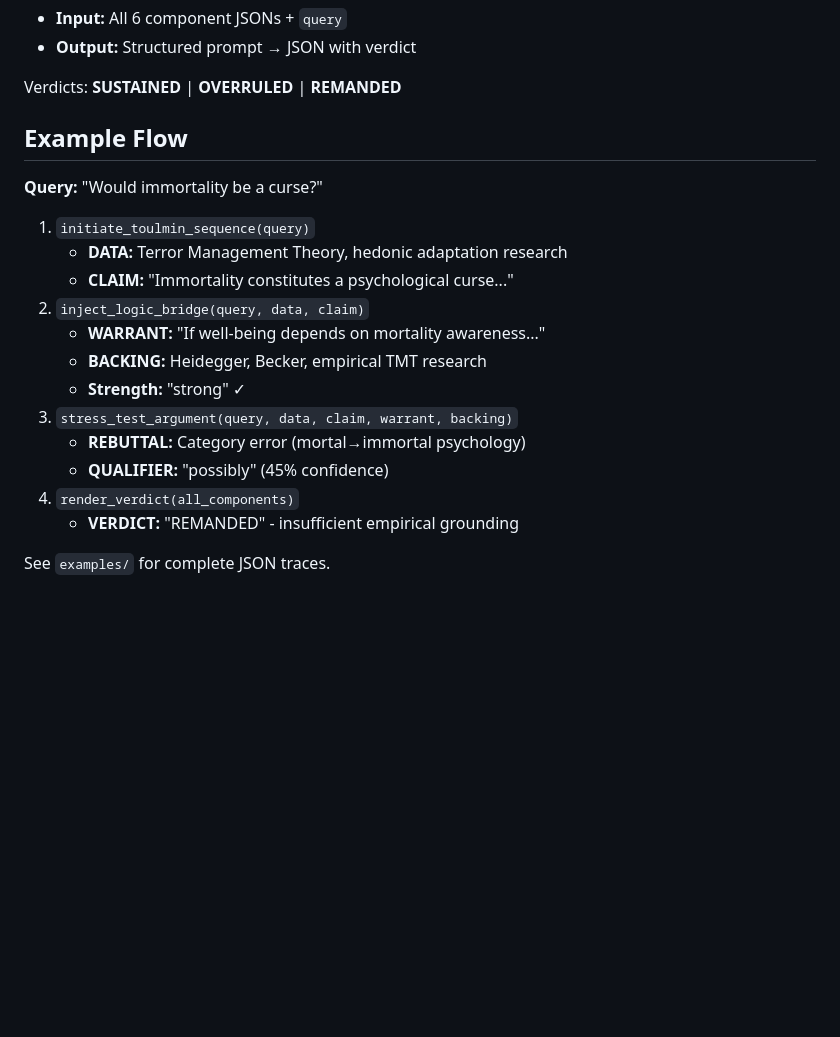
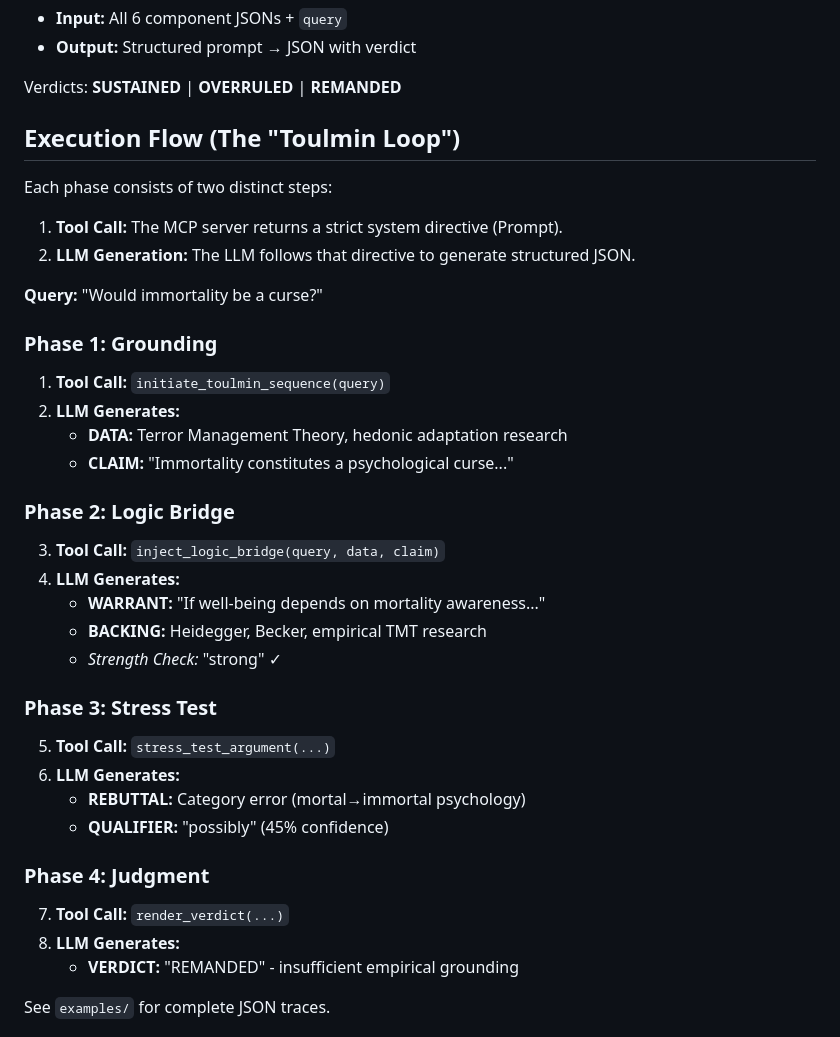
Before and after one commit to Hmbown/Toulmini, a Markdown page: README.md, the part around the change. Drawn GitHub-style; blank space fills up the shorter version.

Commit message:
Document Tool vs LLM execution flow

```diff
--- a/README.md
+++ b/README.md
@@ -111,21 +111,36 @@ Final judgment on the complete 6-part chain.
 
 Verdicts: **SUSTAINED** | **OVERRULED** | **REMANDED**
 
-## Example Flow
+## Execution Flow (The "Toulmin Loop")
+
+Each phase consists of two distinct steps:
+1.  **Tool Call:** The MCP server returns a strict system directive (Prompt).
+2.  **LLM Generation:** The LLM follows that directive to generate structured JSON.
 
 **Query:** "Would immortality be a curse?"
 
-1.  `initiate_toulmin_sequence(query)`
+### Phase 1: Grounding
+1.  **Tool Call:** `initiate_toulmin_sequence(query)`
+2.  **LLM Generates:**
     *   **DATA:** Terror Management Theory, hedonic adaptation research
     *   **CLAIM:** "Immortality constitutes a psychological curse..."
-2.  `inject_logic_bridge(query, data, claim)`
+
+### Phase 2: Logic Bridge
+3.  **Tool Call:** `inject_logic_bridge(query, data, claim)`
+4.  **LLM Generates:**
     *   **WARRANT:** "If well-being depends on mortality awareness..."
     *   **BACKING:** Heidegger, Becker, empirical TMT research
-    *   **Strength:** "strong" ✓
-3.  `stress_test_argument(query, data, claim, warrant, backing)`
+    *   *Strength Check:* "strong" ✓
+
+### Phase 3: Stress Test
+5.  **Tool Call:** `stress_test_argument(...)`
+6.  **LLM Generates:**
     *   **REBUTTAL:** Category error (mortal→immortal psychology)
     *   **QUALIFIER:** "possibly" (45% confidence)
-4.  `render_verdict(all_components)`
+
+### Phase 4: Judgment
+7.  **Tool Call:** `render_verdict(...)`
+8.  **LLM Generates:**
     *   **VERDICT:** "REMANDED" - insufficient empirical grounding
 
 See `examples/` for complete JSON traces.
```
